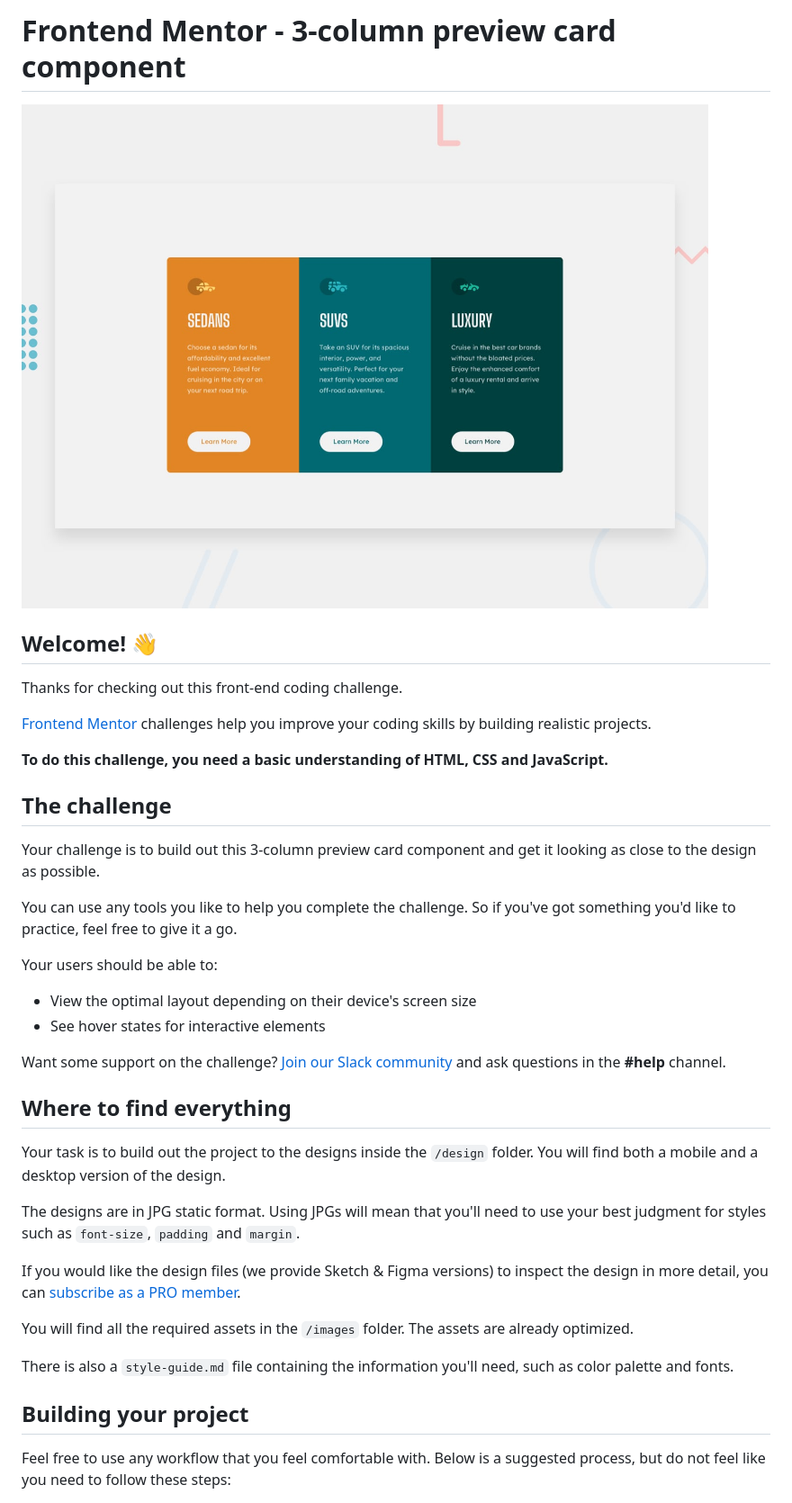
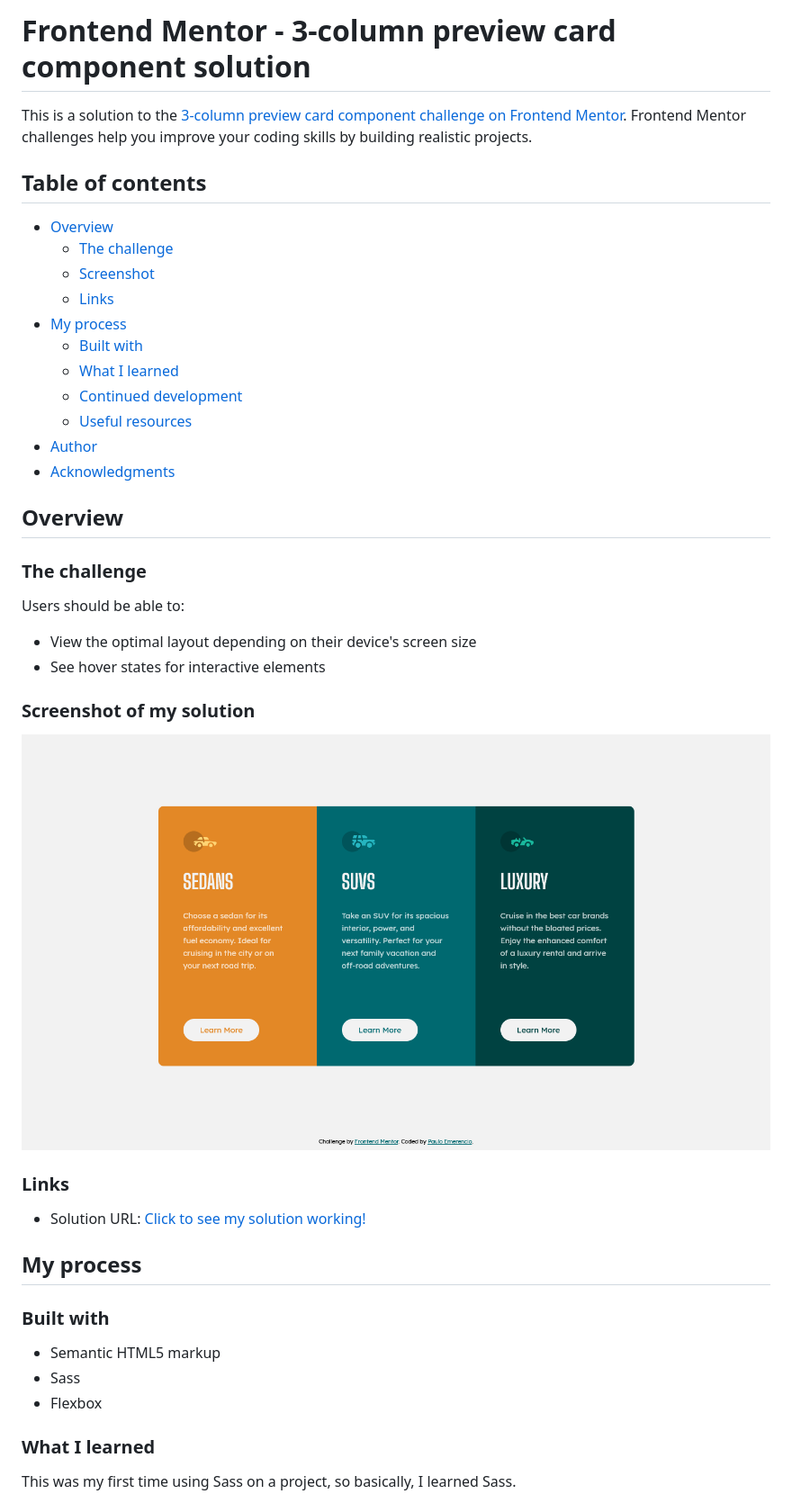
Before and after one commit to Paulo-Emerencio/3-column-preview-card-component, a Markdown page: README.md, the part around the change printed below. Shown: that part at 90% size. Drawn GitHub-style; pictures changed too: screenshots/screenshot.png (added).

Commit message:
:beers: challenge complete

```diff
--- a/README.md
+++ b/README.md
@@ -1,41 +1,47 @@
-# Frontend Mentor - 3-column preview card component
+# Frontend Mentor - 3-column preview card component solution
 
-![Design preview for the 3-column preview card component coding challenge](./design/desktop-preview.jpg)
+This is a solution to the [3-column preview card component challenge on Frontend Mentor](https://www.frontendmentor.io/challenges/3column-preview-card-component-pH92eAR2-). Frontend Mentor challenges help you improve your coding skills by building realistic projects.
 
-## Welcome! 👋
+## Table of contents
 
-Thanks for checking out this front-end coding challenge.
+- [Overview](#overview)
+  - [The challenge](#the-challenge)
+  - [Screenshot](#screenshot)
+  - [Links](#links)
+- [My process](#my-process)
+  - [Built with](#built-with)
+  - [What I learned](#what-i-learned)
+  - [Continued development](#continued-development)
+  - [Useful resources](#useful-resources)
+- [Author](#author)
+- [Acknowledgments](#acknowledgments)
 
-[Frontend Mentor](https://www.frontendmentor.io) challenges help you improve your coding skills by building realistic projects.
+## Overview
 
-**To do this challenge, you need a basic understanding of HTML, CSS and JavaScript.**
+### The challenge
 
-## The challenge
-
-Your challenge is to build out this 3-column preview card component and get it looking as close to the design as possible.
-
-You can use any tools you like to help you complete the challenge. So if you've got something you'd like to practice, feel free to give it a go.
-
-Your users should be able to:
+Users should be able to:
 
 - View the optimal layout depending on their device's screen size
 - See hover states for interactive elements
 
-Want some support on the challenge? [Join our Slack community](https://www.frontendmentor.io/slack) and ask questions in the **#help** channel.
+### Screenshot of my solution
 
-## Where to find everything
+![Screenshot preview of my solution](./screenshots/screenshot.png)
 
-Your task is to build out the project to the designs inside the `/design` folder. You will find both a mobile and a desktop version of the design.
+### Links
 
-The designs are in JPG static format. Using JPGs will mean that you'll need to use your best judgment for styles such as `font-size`, `padding` and `margin`.
+- Solution URL: [Click to see my solution working!](https://paulo-emerencio.github.io/3-column-preview-card-component/)
 
-If you would like the design files (we provide Sketch & Figma versions) to inspect the design in more detail, you can [subscribe as a PRO member](https://www.frontendmentor.io/pro).
+## My process
 
-You will find all the required assets in the `/images` folder. The assets are already optimized.
+### Built with
 
-There is also a `style-guide.md` file containing the information you'll need, such as color palette and fonts.
+- Semantic HTML5 markup
+- Sass
+- Flexbox
 
-## Building your project
+### What I learned
 
-Feel free to use any workflow that you feel comfortable with. Below is a suggested process, but do not feel like you need to follow these steps:
+This was my first time using Sass on a project, so basically, I learned Sass.
 
```
Also changed, not shown: other parts of README.md (+49 -38 lines), README-template.md (deleted, +0 -111 lines), 4 other files.
